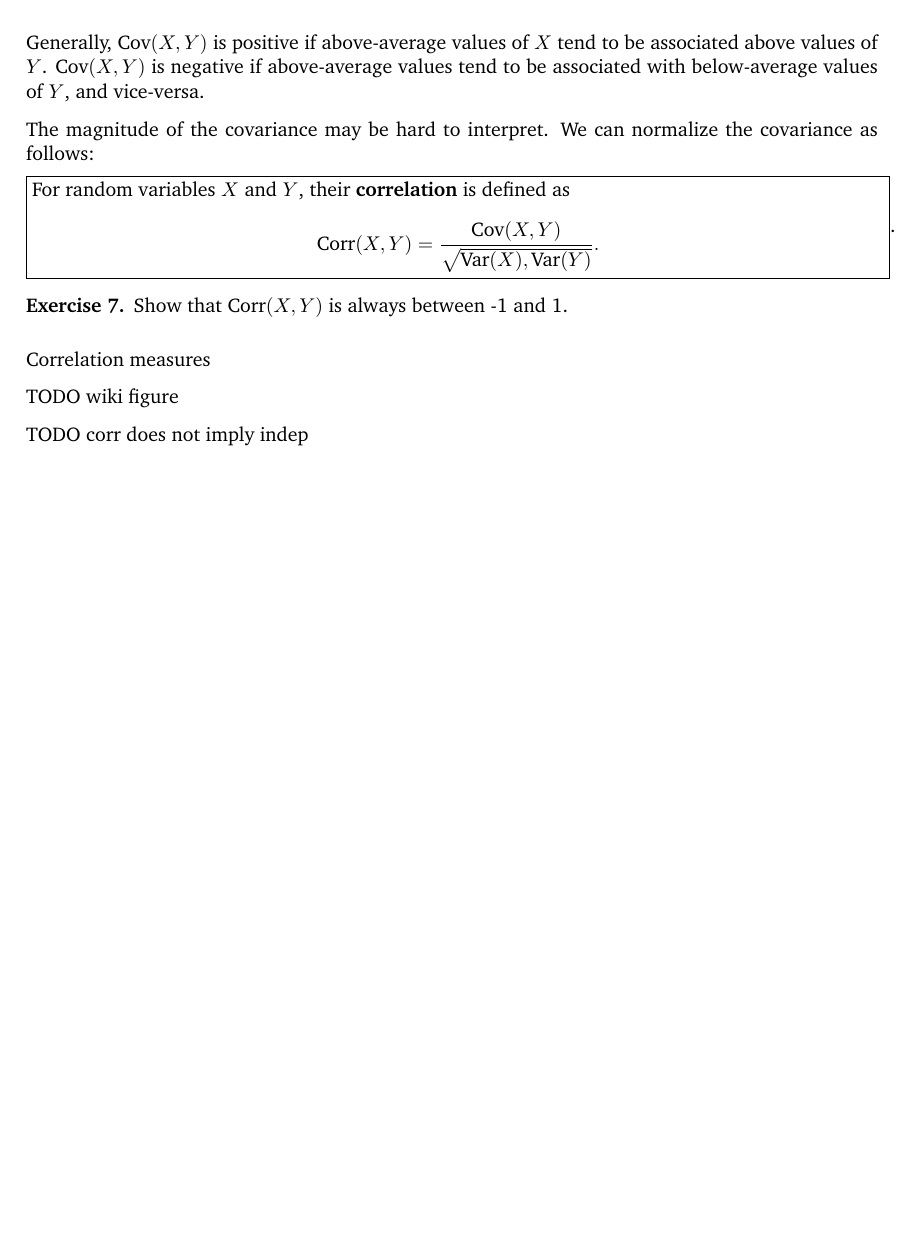
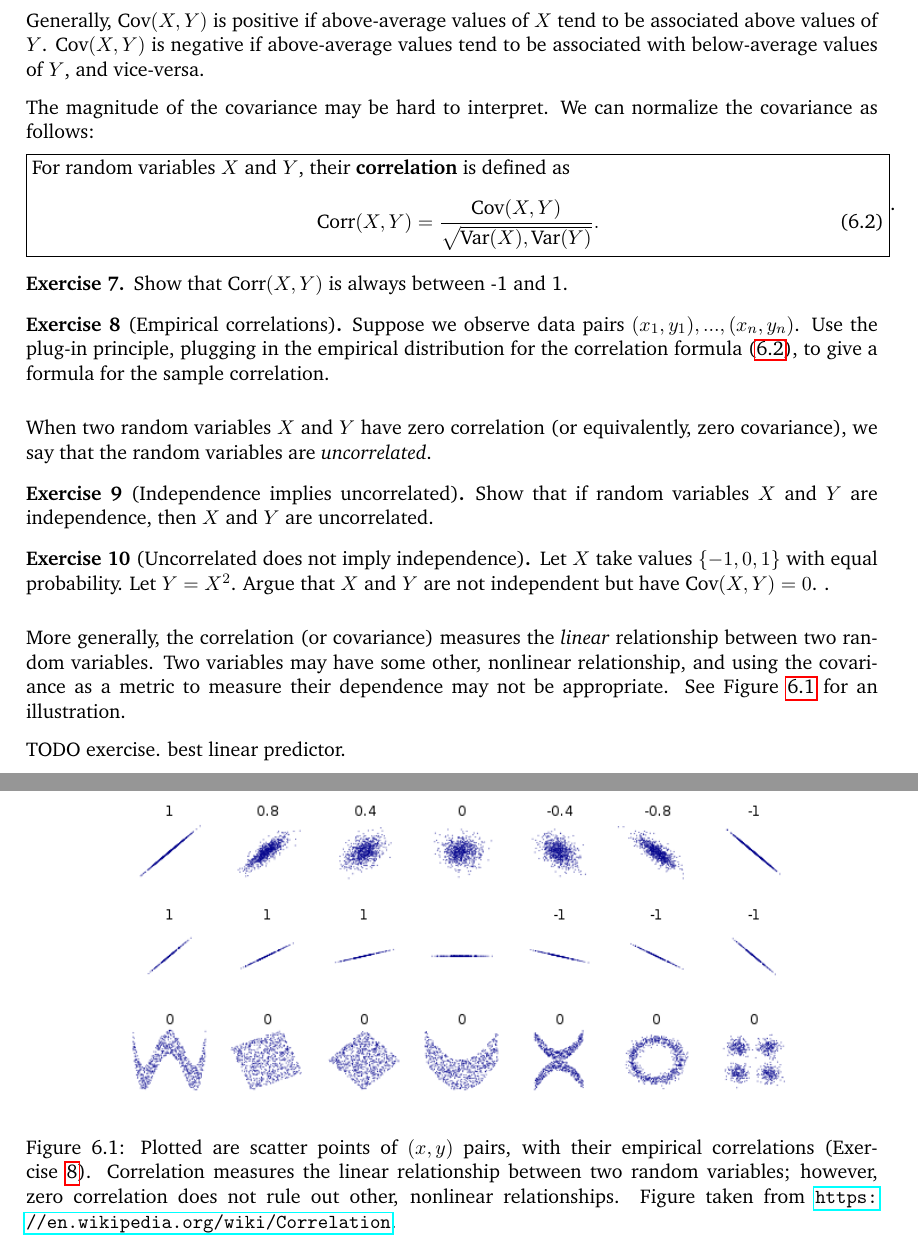
Before and after one commit to Runjing-Liu120/UCB_masters_bridge2021, a LaTeX document (session6.tex): part of page 3 of 3 before the commit and two parts of pages 3 and 4 of 4 after it, the two joined at a grey line, cut so that both start at the same text, the shorter picture padded with empty space. Compiled offline with pdfLaTeX.

Commit message:
session 6

```diff
--- a/session6.tex
+++ b/session6.tex
@@ -271,21 +271,65 @@ We can normalize the covariance as follows:
 
 For random variables $X$ and $Y$, their \textbf{correlation}
 is defined as
-\begin{align*}
+\begin{align}
   \corr(X, Y) = \frac{\cov(X,Y)}{\sqrt{\var(X), \var(Y)}}.
-\end{align*}
+  \label{eq:corr}
+\end{align}
 \end{minipage}}.
 
 \begin{exercise}
   Show that $\corr(X,Y)$ is always between -1 and 1.
 \end{exercise}
 
-Correlation measures
+\begin{exercise}[Empirical correlations]
+  Suppose we observe data pairs $(x_1, y_1), ...,
+  (x_n, y_n)$. Use the plug-in principle, plugging in the
+  empirical distribution for the correlation formula
+  \eqref{eq:corr}, to give a
+  formula for the sample correlation.
+  \label{ex:sample_corr}
+\end{exercise}
 
-TODO wiki figure
+When two random variables $X$ and $Y$ have zero correlation
+(or equivalently, zero covariance),
+we say that the random variables are
+\textit{uncorrelated}.
 
-TODO corr does not imply indep
+\begin{exercise}[Independence implies uncorrelated]
+Show that if random variables $X$ and $Y$ are independence,
+then $X$ and $Y$ are uncorrelated.
+\label{ex:indep_corr}
+\end{exercise}
 
+\begin{exercise}[Uncorrelated does not imply independence]
+  Let $X$ take values $\{-1, 0, 1\}$ with equal probability.
+  Let $Y = X^2$.
+  Argue that $X$ and $Y$ are not independent but
+  have $\cov(X, Y) = 0$. .
+\end{exercise}
+
+More generally, the correlation (or covariance) measures
+the \textit{linear} relationship between two random
+variables.
+Two variables may have some other, nonlinear
+relationship, and using the covariance
+as a metric to measure their dependence
+may not be appropriate.
+See Figure~\ref{fig:wiki_corr} for an illustration.
+
+\begin{figure}[!h]
+  \centering
+  \includegraphics[width = 0.8\textwidth]{./figures/wiki_corr_example.png}
+  \caption{Plotted are scatter points of
+  $(x,y)$ pairs, with their empirical correlations
+  (Exercise~\ref{ex:sample_corr}). Correlation measures the linear relationship
+  between two random variables; however, zero correlation
+  does not rule out other, nonlinear relationships.
+  Figure taken from \url{https://en.wikipedia.org/wiki/Correlation}.}
+  \label{fig:wiki_corr}
+\end{figure}
+
+TODO exercise. best linear predictor.
 
 
 \end{document}
```
Also changed, not shown: figures/wiki_corr_example.png (added), session6.pdf.
